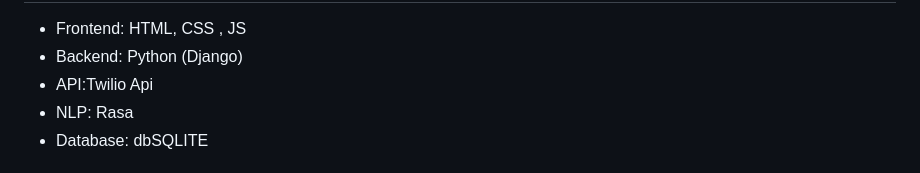
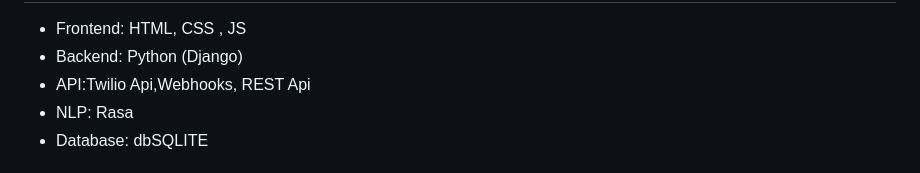
Before and after one commit to Omm-Jitesh-Mohanty/Healthcare, a Markdown page: README.md, the part around the change. GitHub-like rendering.

Commit message:
Update API technologies listed in README

```diff
--- a/README.md
+++ b/README.md
@@ -36,7 +36,7 @@ categories
 <ul>
 <li>Frontend: HTML, CSS , JS</li>
 <li>Backend: Python (Django)</li>
-<li>API:Twilio Api</li>
+<li>API:Twilio Api,Webhooks, REST Api</li>
 <li>NLP: Rasa</li>
 <li>Database: dbSQLITE</li>
 </ul>
```
